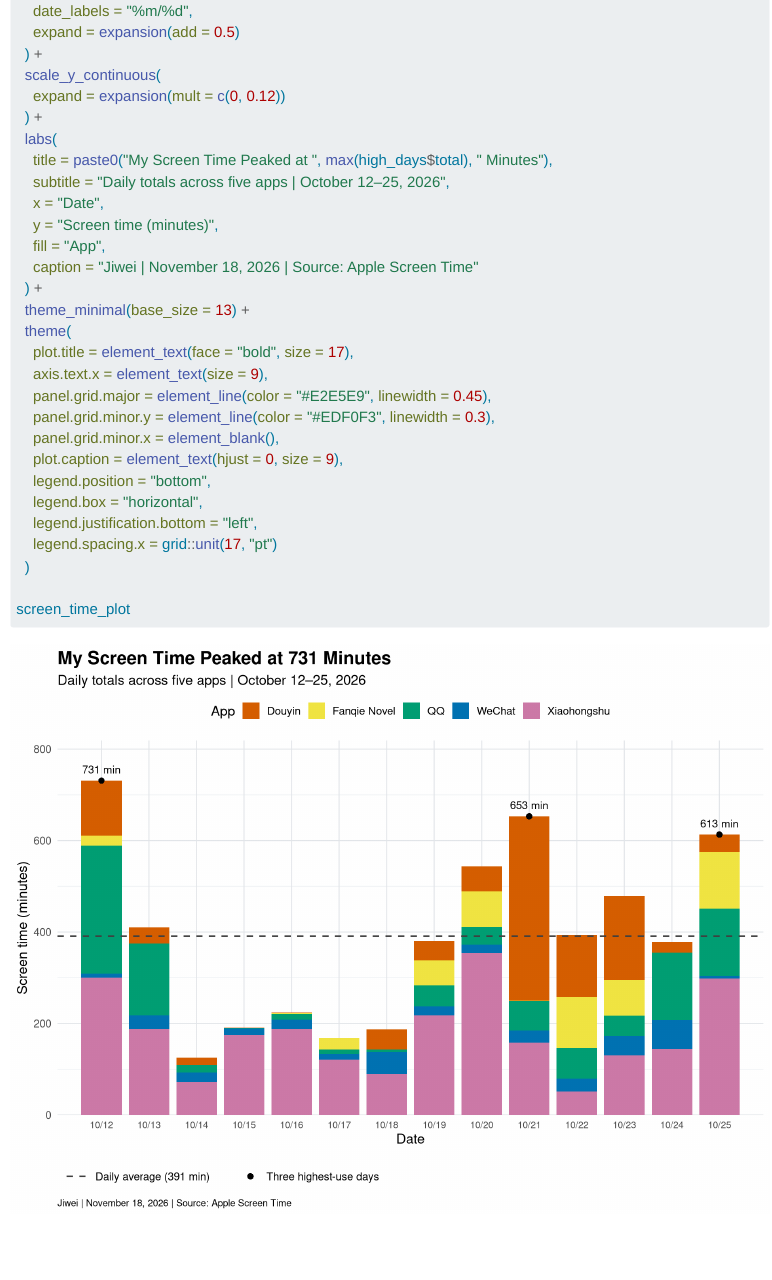
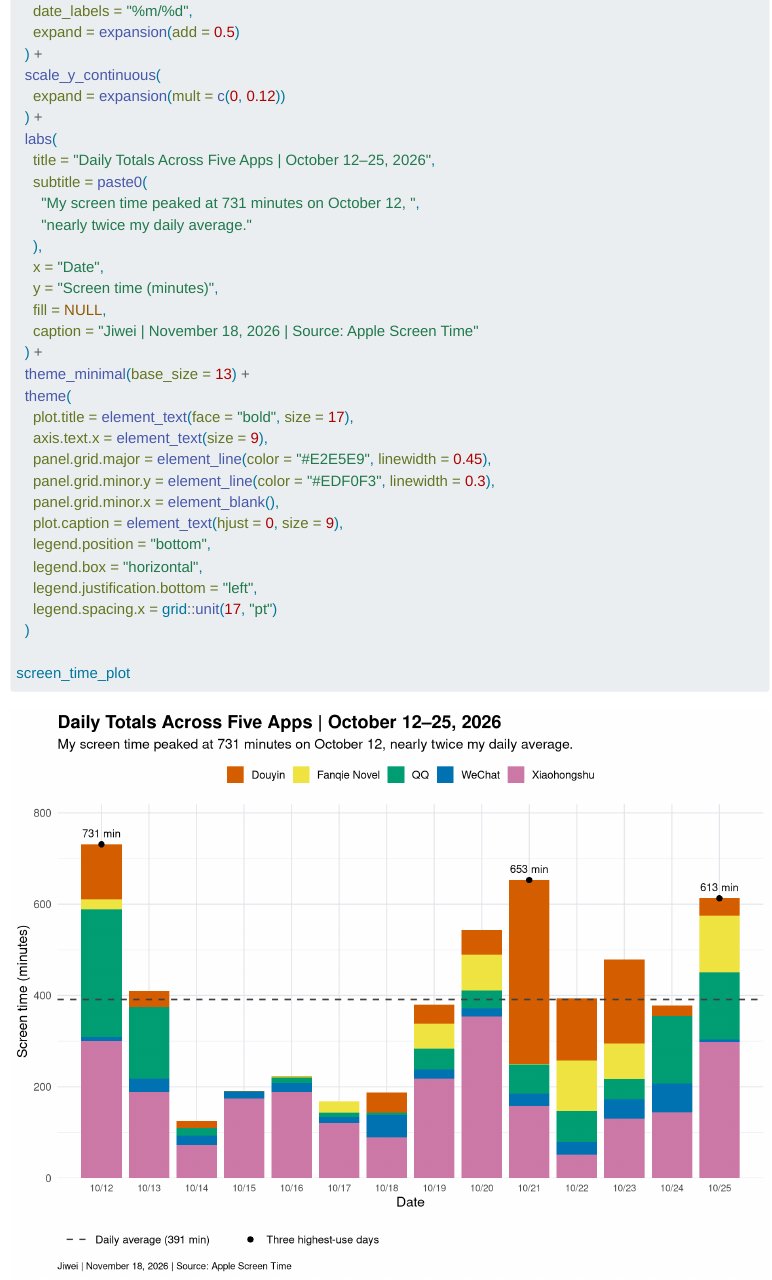
Before and after one commit to mac-ds112-f26/ds112-portfolio-jiwei-liu-527, a Quarto document (pvj/screen_time_final.qmd): the page in a window 1100 px wide, from 2430 px down. Rendered offline with R 4.5, knitr and Pandoc in place of Quarto, with nearby package versions; folded parts are opened; menus at the side of the page are left out.

Commit message:
Update screen_time_final.qmd

```diff
--- a/pvj/screen_time_final.qmd
+++ b/pvj/screen_time_final.qmd
@@ -113,11 +113,14 @@ screen_time_plot <- ggplot(
     expand = expansion(mult = c(0, 0.12))
   ) +
   labs(
-    title = paste0("My Screen Time Peaked at ", max(high_days$total), " Minutes"),
-    subtitle = "Daily totals across five apps | October 12–25, 2026",
+    title = "Daily Totals Across Five Apps | October 12–25, 2026",
+    subtitle = paste0(
+      "My screen time peaked at 731 minutes on October 12, ",
+      "nearly twice my daily average."
+    ),
     x = "Date",
     y = "Screen time (minutes)",
-    fill = "App",
+    fill = NULL,
     caption = "Jiwei | November 18, 2026 | Source: Apple Screen Time"
   ) +
   theme_minimal(base_size = 13) +
```
